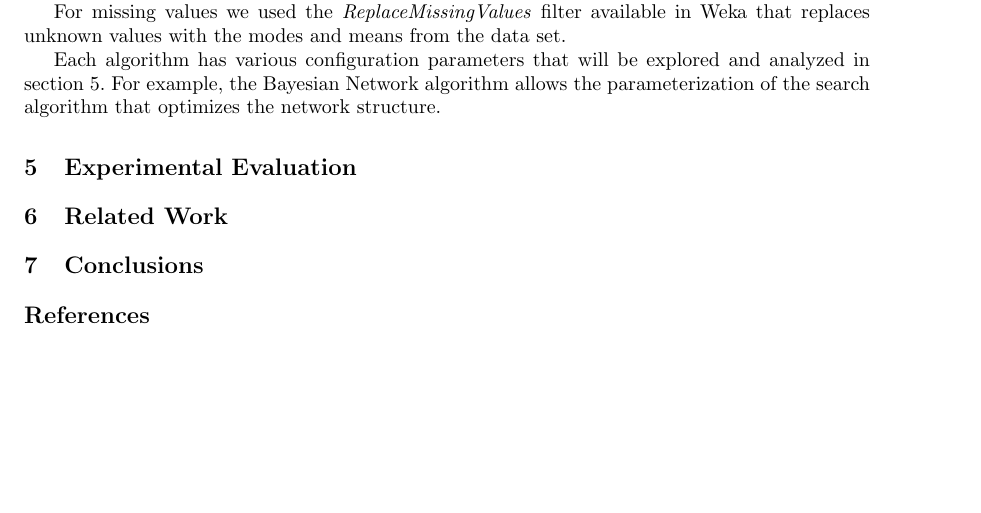
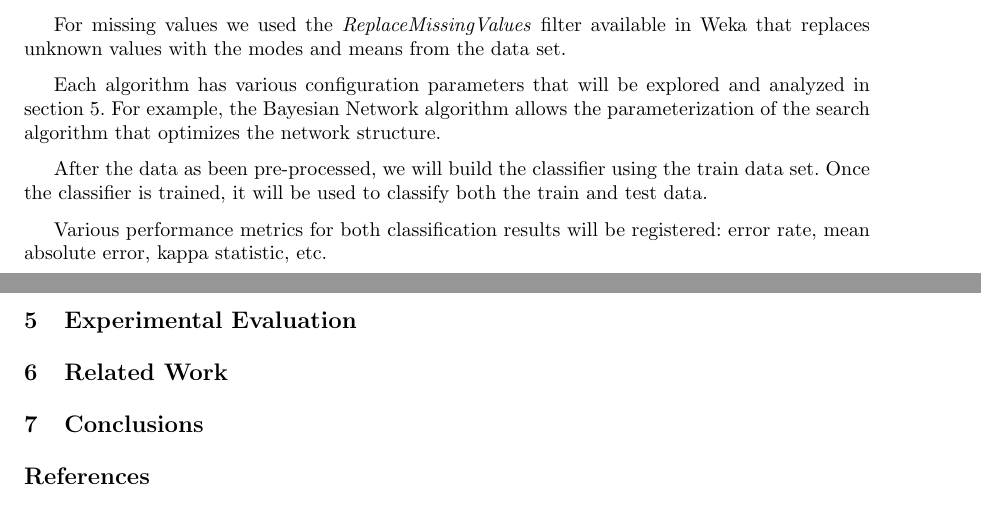
Before and after one commit to flavioc/ecac, a LaTeX thesis (report/final.tex): part of page 4 of 6 before the commit and two parts of pages 4 and 5 of 6 after it, the two joined at a grey line, cut so that both start at the same text, the shorter picture padded with empty space. Compiled offline with pdfLaTeX.

Commit message:
some rework

```diff
--- a/report/final.tex
+++ b/report/final.tex
@@ -246,6 +246,13 @@ and analyzed in section \ref{sec:experimental_eval}.
 For example, the Bayesian Network
 algorithm allows the parameterization of the search algorithm that optimizes the network structure.
 
+After the data as been pre-processed,
+we will build the classifier using the train data set.
+Once the classifier is trained, it will be used to classify both the train and test data.
+
+Various performance metrics for both classification results will be registered:
+error rate, mean absolute error, kappa statistic, etc.
+
 \section{Experimental Evaluation} \label{sec:experimental_eval}
 
 \section{Related Work}
```
